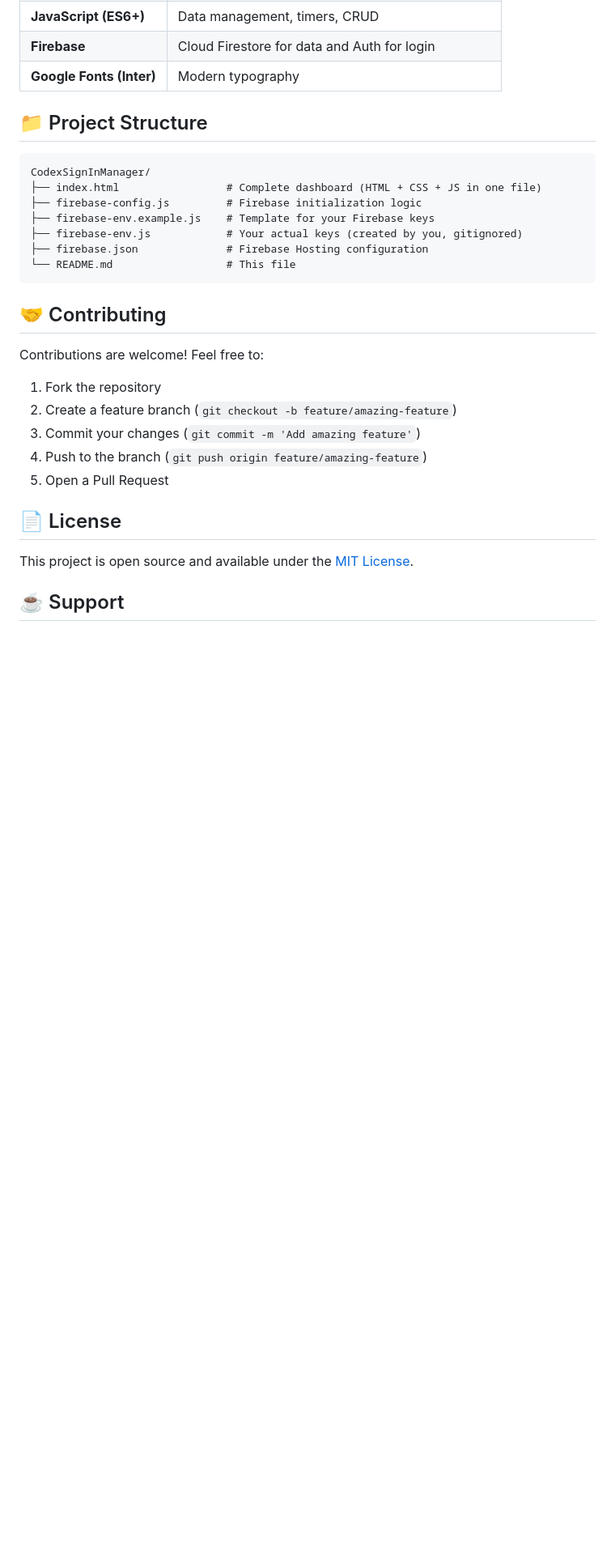
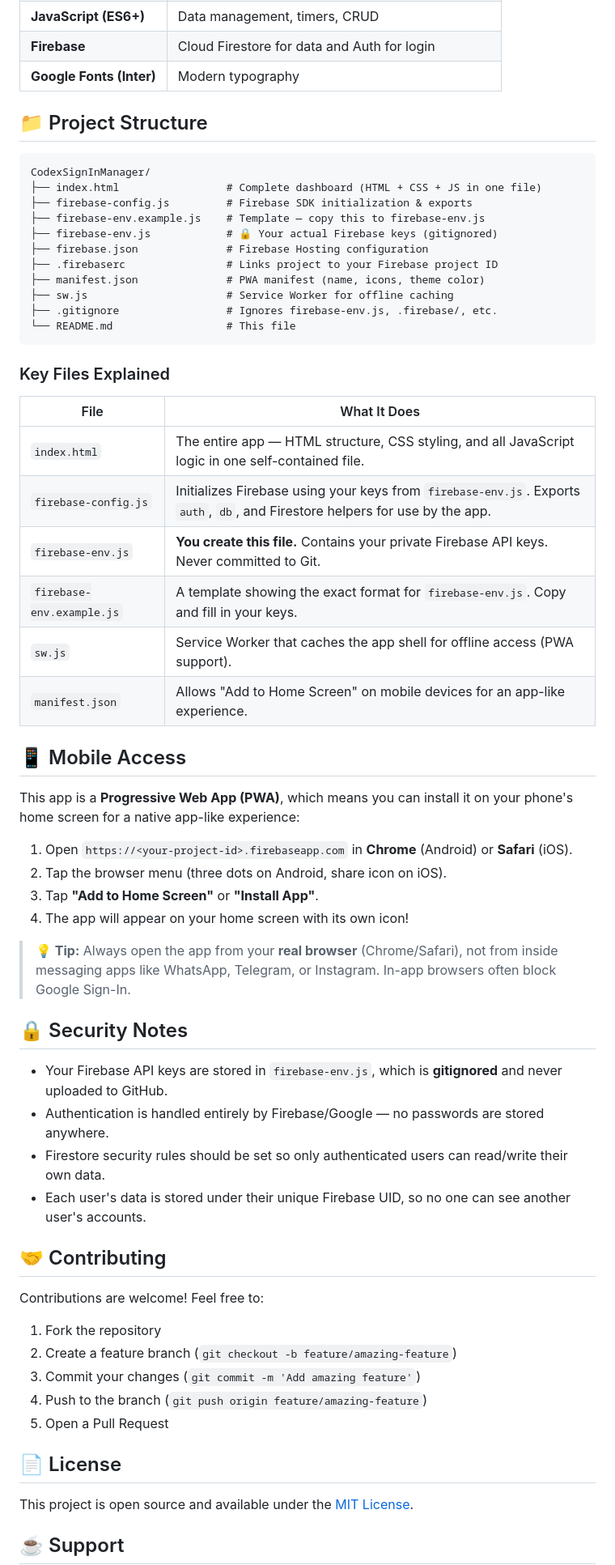
Before and after one commit to prashant1998gupta/CodexSignInManager, a Markdown page: README.md, the part around one of its changes. Shown at 81% size. Drawn GitHub-style; blank space fills up the shorter version.

````diff
--- a/README.md
+++ b/README.md
@@ -139,12 +174,45 @@ Since this is a static web app, you can host it online using **Firebase Hosting*
 ```text
 CodexSignInManager/
 ├── index.html                 # Complete dashboard (HTML + CSS + JS in one file)
-├── firebase-config.js         # Firebase initialization logic
-├── firebase-env.example.js    # Template for your Firebase keys
-├── firebase-env.js            # Your actual keys (created by you, gitignored)
+├── firebase-config.js         # Firebase SDK initialization & exports
+├── firebase-env.example.js    # Template — copy this to firebase-env.js
+├── firebase-env.js            # 🔒 Your actual Firebase keys (gitignored)
 ├── firebase.json              # Firebase Hosting configuration
+├── .firebaserc                # Links project to your Firebase project ID
+├── manifest.json              # PWA manifest (name, icons, theme color)
+├── sw.js                      # Service Worker for offline caching
+├── .gitignore                 # Ignores firebase-env.js, .firebase/, etc.
 └── README.md                  # This file
 ```
+
+### Key Files Explained
+
+| File | What It Does |
+|---|---|
+| `index.html` | The entire app — HTML structure, CSS styling, and all JavaScript logic in one self-contained file. |
+| `firebase-config.js` | Initializes Firebase using your keys from `firebase-env.js`. Exports `auth`, `db`, and Firestore helpers for use by the app. |
+| `firebase-env.js` | **You create this file.** Contains your private Firebase API keys. Never committed to Git. |
+| `firebase-env.example.js` | A template showing the exact format for `firebase-env.js`. Copy and fill in your keys. |
+| `sw.js` | Service Worker that caches the app shell for offline access (PWA support). |
+| `manifest.json` | Allows "Add to Home Screen" on mobile devices for an app-like experience. |
+
+## 📱 Mobile Access
+
+This app is a **Progressive Web App (PWA)**, which means you can install it on your phone's home screen for a native app-like experience:
+
+1. Open `https://<your-project-id>.firebaseapp.com` in **Chrome** (Android) or **Safari** (iOS).
+2. Tap the browser menu (three dots on Android, share icon on iOS).
+3. Tap **"Add to Home Screen"** or **"Install App"**.
+4. The app will appear on your home screen with its own icon!
+
+> **💡 Tip:** Always open the app from your **real browser** (Chrome/Safari), not from inside messaging apps like WhatsApp, Telegram, or Instagram. In-app browsers often block Google Sign-In.
+
+## 🔒 Security Notes
+
+- Your Firebase API keys are stored in `firebase-env.js`, which is **gitignored** and never uploaded to GitHub.
+- Authentication is handled entirely by Firebase/Google — no passwords are stored anywhere.
+- Firestore security rules should be set so only authenticated users can read/write their own data.
+- Each user's data is stored under their unique Firebase UID, so no one can see another user's accounts.
 
 ## 🤝 Contributing
 
````
Also changed, not shown: other parts of README.md (+43 -8 lines).
